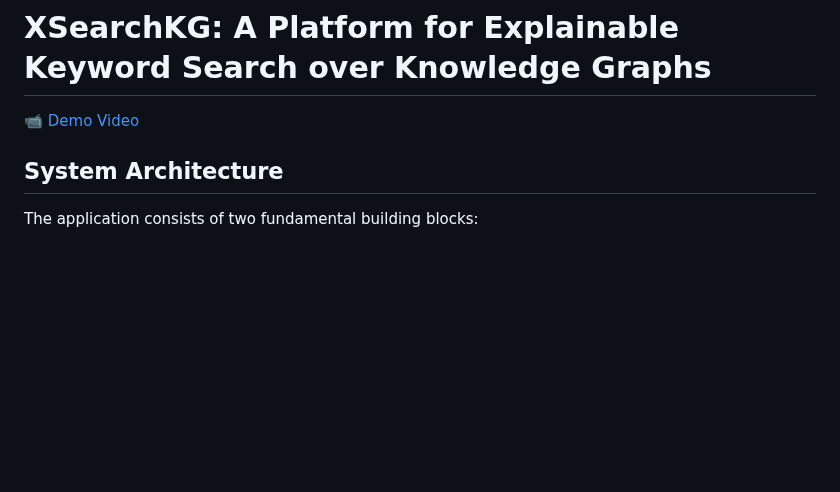
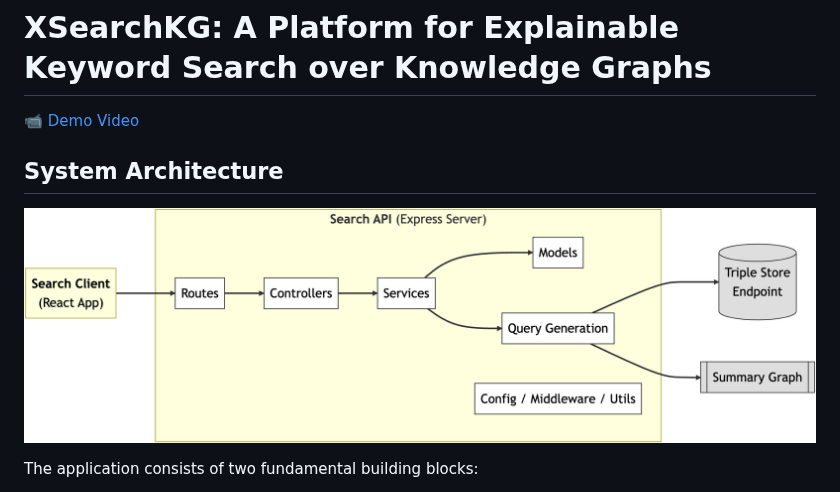
Before and after one commit to fusion-jena/XSearchKG, a Markdown page: README.md, the part around one of its changes. Drawn GitHub-style; pictures changed too: figures/architecture.png (added); blank space fills up the shorter version.

```diff
--- a/README.md
+++ b/README.md
@@ -5,5 +5,7 @@
 
 ## System Architecture
+
+![approach!](figures/architecture.png)
 
 The application consists of two fundamental building blocks:
 - A Node.js Express server (backend) produces ranked results with essential information such as labels, descriptions, and subgraph bindings.
```
Also changed, not shown: other parts of README.md (+1 -1 lines).
